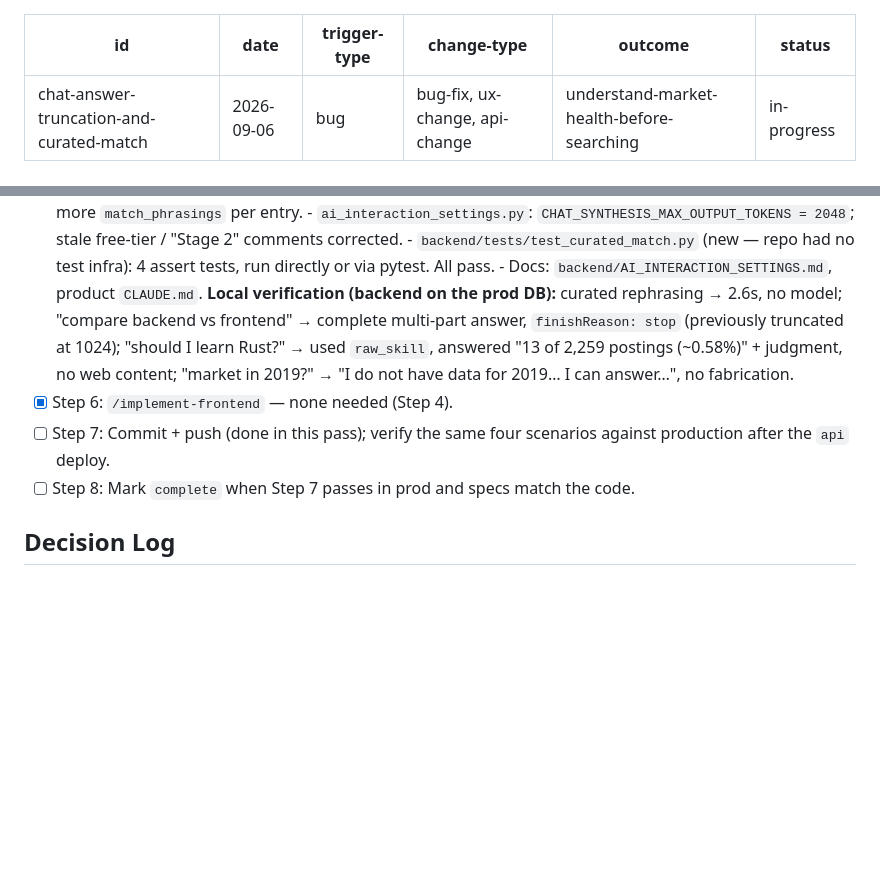
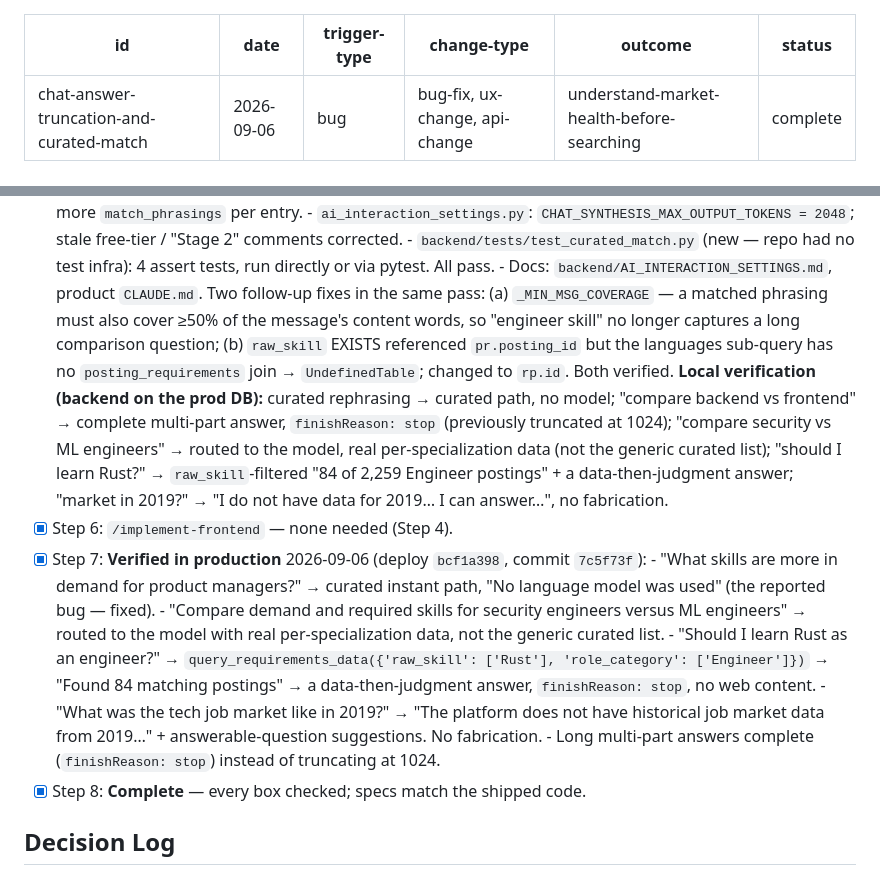
Before and after one commit to viebone/tech-market-intelligence-platform, a Markdown page: changes/2026-09-06-chat-answer-truncation-and-curated-match.md, 2 parts joined by grey strips. Rendered like a GitHub page; blank space fills up the shorter version.

Commit message:
Close the chat-answer-truncation-and-curated-match CR — verified in production
All four scenarios pass on prod (deploy bcf1a398): the reported PM-skills
rephrasing hits the curated instant path; comparison questions route to the
model; "should I learn Rust?" answers from a raw_skill-filtered query (84
postings) with a data-then-judgment structure; "market in 2019?" says the
platform doesn't have that, no fabrication; long answers complete instead of
truncating. Chat is DB-only, provider-independent, and fluent.

Co-Authored-By: Claude Sonnet 5 <noreply@anthropic.com>

```diff
--- a/changes/2026-09-06-chat-answer-truncation-and-curated-match.md
+++ b/changes/2026-09-06-chat-answer-truncation-and-curated-match.md
@@ -4,7 +4,7 @@ date: 2026-09-06
 trigger-type: bug
 change-type: bug-fix, ux-change, api-change
 outcome: understand-market-health-before-searching
-status: in-progress
+status: complete
 ---
 
 # Change Request: A fluent chat conversation, answered only from platform data
@@ -248,15 +248,31 @@ only be done with Gemini-specific knobs (`max_output_tokens`, `thinking_config`,
       - `backend/tests/test_curated_match.py` (new — repo had no test infra): 4 assert tests,
         run directly or via pytest. All pass.
       - Docs: `backend/AI_INTERACTION_SETTINGS.md`, product `CLAUDE.md`.
-      **Local verification (backend on the prod DB):** curated rephrasing → 2.6s, no model;
-      "compare backend vs frontend" → complete multi-part answer, `finishReason: stop`
-      (previously truncated at 1024); "should I learn Rust?" → used `raw_skill`, answered
-      "13 of 2,259 postings (~0.58%)" + judgment, no web content; "market in 2019?" → "I do
-      not have data for 2019… I can answer…", no fabrication.
+      Two follow-up fixes in the same pass: (a) `_MIN_MSG_COVERAGE` — a matched phrasing must
+      also cover ≥50% of the message's content words, so "engineer skill" no longer captures
+      a long comparison question; (b) `raw_skill` EXISTS referenced `pr.posting_id` but the
+      languages sub-query has no `posting_requirements` join → `UndefinedTable`; changed to
+      `rp.id`. Both verified.
+      **Local verification (backend on the prod DB):** curated rephrasing → curated path,
+      no model; "compare backend vs frontend" → complete multi-part answer,
+      `finishReason: stop` (previously truncated at 1024); "compare security vs ML engineers"
+      → routed to the model, real per-specialization data (not the generic curated list);
+      "should I learn Rust?" → `raw_skill`-filtered "84 of 2,259 Engineer postings" + a
+      data-then-judgment answer; "market in 2019?" → "I do not have data for 2019… I can
+      answer…", no fabrication.
 - [x] Step 6: `/implement-frontend` — none needed (Step 4).
-- [ ] Step 7: Commit + push (done in this pass); verify the same four scenarios against
-      production after the `api` deploy.
-- [ ] Step 8: Mark `complete` when Step 7 passes in prod and specs match the code.
+- [x] Step 7: **Verified in production** 2026-09-06 (deploy `bcf1a398`, commit `7c5f73f`):
+      - "What skills are more in demand for product managers?" → curated instant path,
+        "No language model was used" (the reported bug — fixed).
+      - "Compare demand and required skills for security engineers versus ML engineers" →
+        routed to the model with real per-specialization data, not the generic curated list.
+      - "Should I learn Rust as an engineer?" → `query_requirements_data({'raw_skill': ['Rust'],
+        'role_category': ['Engineer']})` → "Found 84 matching postings" → a data-then-judgment
+        answer, `finishReason: stop`, no web content.
+      - "What was the tech job market like in 2019?" → "The platform does not have historical
+        job market data from 2019…" + answerable-question suggestions. No fabrication.
+      - Long multi-part answers complete (`finishReason: stop`) instead of truncating at 1024.
+- [x] Step 8: **Complete** — every box checked; specs match the shipped code.
 
 ## Decision Log
 
```
